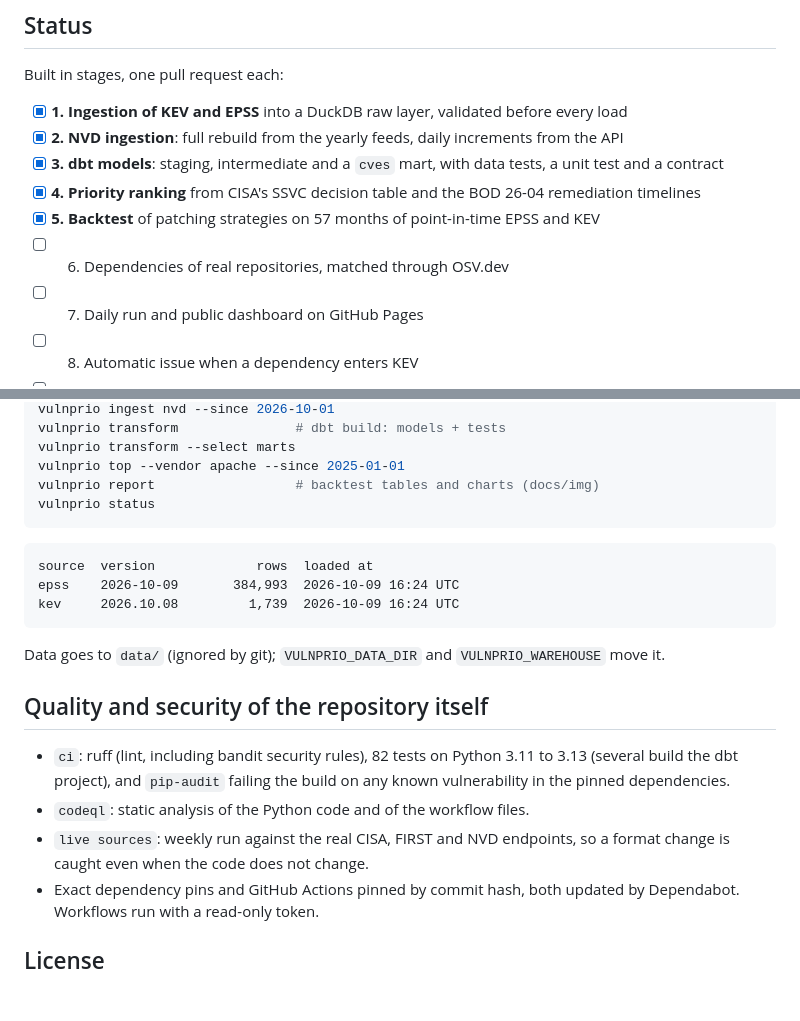
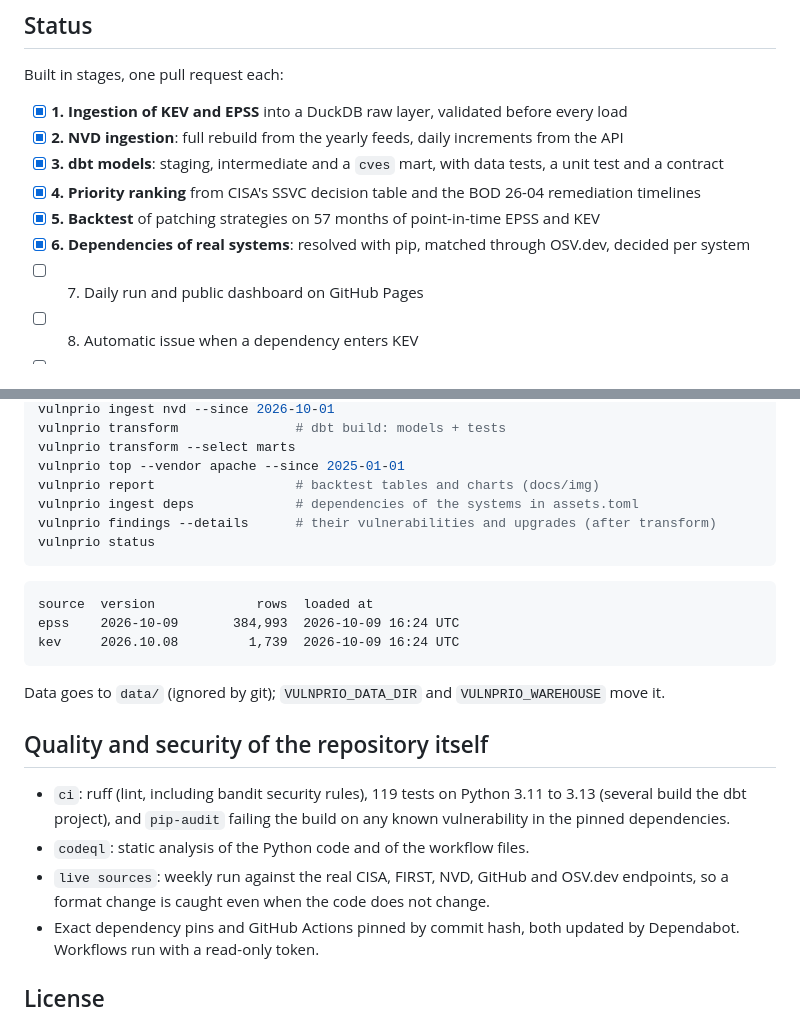
Before and after one commit to JoaoPedro0305/vuln-priority-pipeline, a Markdown page: README.md, 2 parts joined by grey strips. Drawn GitHub-style; blank space fills up the shorter version.

````diff
--- a/README.md
+++ b/README.md
@@ -38,7 +38,7 @@ Built in stages, one pull request each:
 - [x] **3. dbt models**: staging, intermediate and a `cves` mart, with data tests, a unit test and a contract
 - [x] **4. Priority ranking** from CISA's SSVC decision table and the BOD 26-04 remediation timelines
 - [x] **5. Backtest** of patching strategies on 57 months of point-in-time EPSS and KEV
-- [ ] 6. Dependencies of real repositories, matched through OSV.dev
+- [x] **6. Dependencies of real systems**: resolved with pip, matched through OSV.dev, decided per system
 - [ ] 7. Daily run and public dashboard on GitHub Pages
 - [ ] 8. Automatic issue when a dependency enters KEV
 - [ ] 9. OpenSSF Scorecard and v1.0 release
@@ -309,6 +366,8 @@ vulnprio transform               # dbt build: models + tests
 vulnprio transform --select marts
 vulnprio top --vendor apache --since 2025-01-01
 vulnprio report                  # backtest tables and charts (docs/img)
+vulnprio ingest deps             # dependencies of the systems in assets.toml
+vulnprio findings --details      # their vulnerabilities and upgrades (after transform)
 vulnprio status
 ```
 
@@ -322,10 +381,10 @@ Data goes to `data/` (ignored by git); `VULNPRIO_DATA_DIR` and `VULNPRIO_WAREHOU
 
 ## Quality and security of the repository itself
 
-- `ci`: ruff (lint, including bandit security rules), 82 tests on Python 3.11 to 3.13 (several build the dbt project), and
+- `ci`: ruff (lint, including bandit security rules), 119 tests on Python 3.11 to 3.13 (several build the dbt project), and
   `pip-audit` failing the build on any known vulnerability in the pinned dependencies.
 - `codeql`: static analysis of the Python code and of the workflow files.
-- `live sources`: weekly run against the real CISA, FIRST and NVD endpoints, so a format change
+- `live sources`: weekly run against the real CISA, FIRST, NVD, GitHub and OSV.dev endpoints, so a format change
   is caught even when the code does not change.
 - Exact dependency pins and GitHub Actions pinned by commit hash, both updated by Dependabot.
   Workflows run with a read-only token.
````
Also changed, not shown: other parts of README.md (+57 -0 lines).
